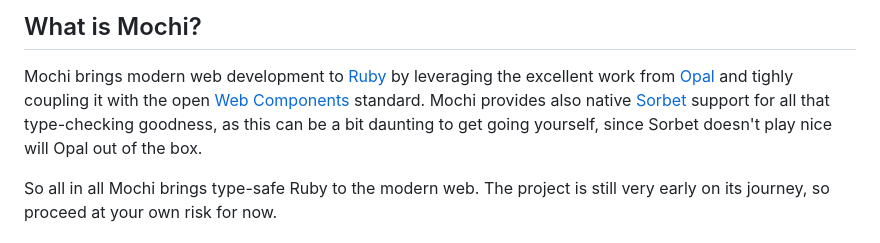
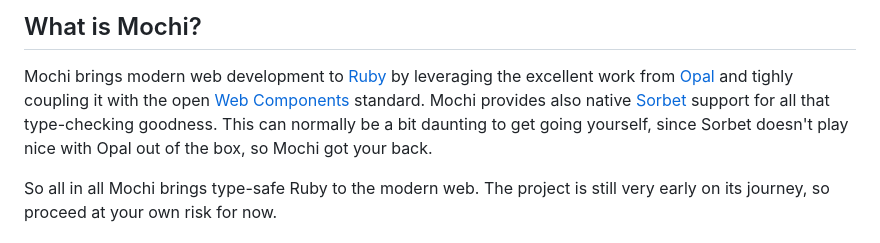
Before and after one commit to yampug/mochi, a Markdown page: README.md, the part around the change. Drawn GitHub-style.

Commit message:
rephrase readme

```diff
--- a/README.md
+++ b/README.md
@@ -11,7 +11,7 @@
 ## What is Mochi?
 
 Mochi brings modern web development to [Ruby](https://www.ruby-lang.org/) by leveraging the excellent work from [Opal](https://opalrb.com/) and tighly coupling it with the open [Web Components](https://developer.mozilla.org/en-US/docs/Web/API/Web_components) standard.
-Mochi provides also native [Sorbet](https://sorbet.org) support for all that type-checking goodness, as this can be a bit daunting to get going yourself, since Sorbet doesn't play nice will Opal out of the box.
+Mochi provides also native [Sorbet](https://sorbet.org) support for all that type-checking goodness. This can normally be a bit daunting to get going yourself, since Sorbet doesn't play nice with Opal out of the box, so Mochi got your back.
 
 So all in all Mochi brings type-safe Ruby to the modern web.
 The project is still very early on its journey, so proceed at your own risk for now.
```
